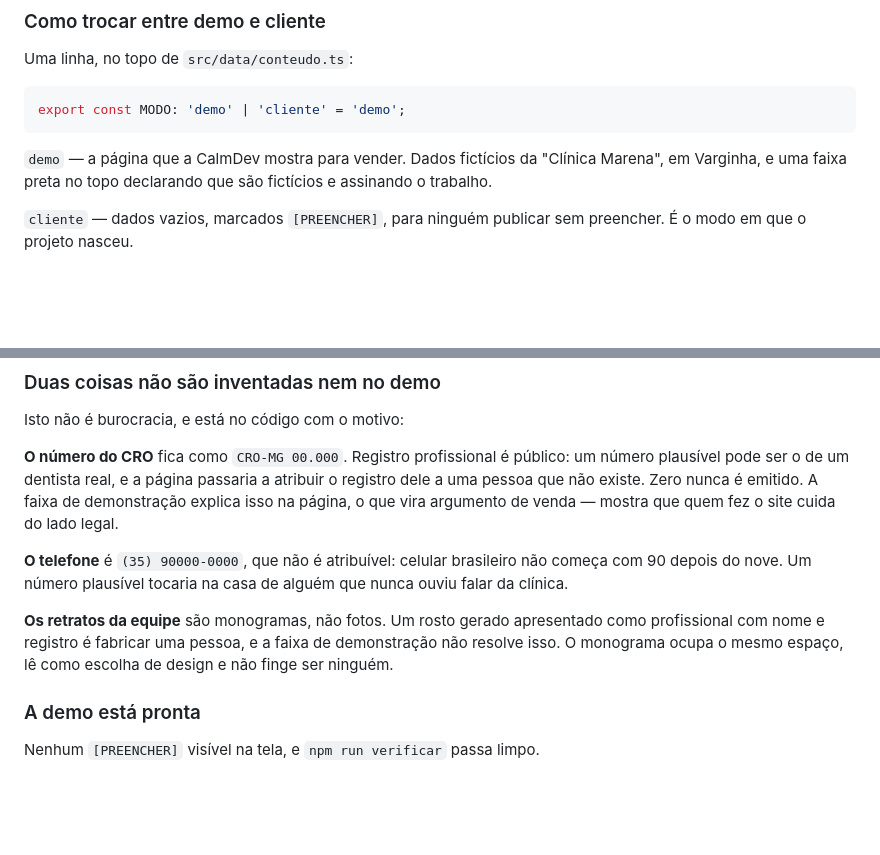
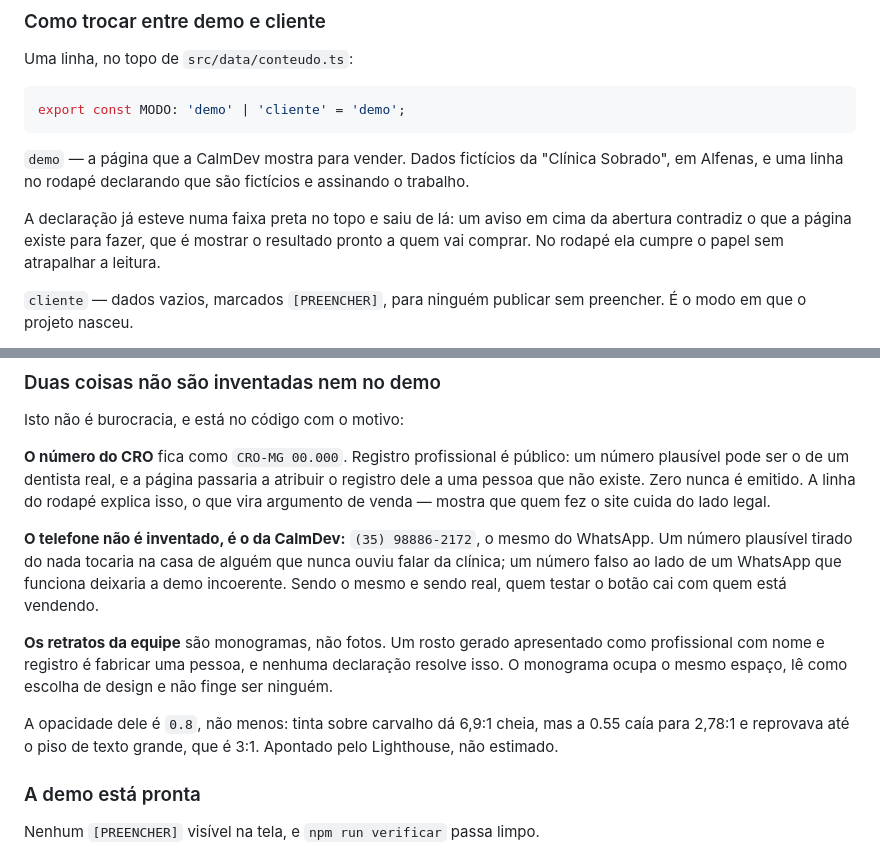
Before and after one commit to lucas-s-santos/landingpageOdonto, a Markdown page: HANDOFF.md, 2 parts joined by grey strips. Drawn GitHub-style; blank space fills up the shorter version.

Commit message:
Atualiza o HANDOFF: ele descrevia a demo antiga
Tres pontos ficaram para tras depois das ultimas mudancas, e o HANDOFF e
justamente o arquivo que precisa estar certo:

- dizia "Clinica Marena, em Varginha" — e Clinica Sobrado, em Alfenas
- dizia que a declaracao de demo esta numa faixa preta no topo — ela foi
  para o rodape
- dizia que o telefone e (35) 90000-0000, nao atribuivel — e o da CalmDev,
  real, o mesmo do WhatsApp, para quem testar o botao cair com quem vende

Acrescentado o porque da opacidade 0.8 no monograma: a 0.55 dava 2,78:1 e
reprovava ate o piso de texto grande, que e 3:1.

Co-Authored-By: Claude Opus 5 <noreply@anthropic.com>

````diff
--- a/HANDOFF.md
+++ b/HANDOFF.md
@@ -205,8 +205,13 @@ export const MODO: 'demo' | 'cliente' = 'demo';
 ```
 
 `demo` — a página que a CalmDev mostra para vender. Dados fictícios da
-"Clínica Marena", em Varginha, e uma faixa preta no topo declarando que são
+"Clínica Sobrado", em Alfenas, e uma linha no rodapé declarando que são
 fictícios e assinando o trabalho.
+
+A declaração já esteve numa faixa preta no topo e saiu de lá: um aviso em cima
+da abertura contradiz o que a página existe para fazer, que é mostrar o
+resultado pronto a quem vai comprar. No rodapé ela cumpre o papel sem
+atrapalhar a leitura.
 
 `cliente` — dados vazios, marcados `[PREENCHER]`, para ninguém publicar sem
 preencher. É o modo em que o projeto nasceu.
@@ -235,17 +240,23 @@ Isto não é burocracia, e está no código com o motivo:
 **O número do CRO** fica como `CRO-MG 00.000`. Registro profissional é
 público: um número plausível pode ser o de um dentista real, e a página
 passaria a atribuir o registro dele a uma pessoa que não existe. Zero nunca é
-emitido. A faixa de demonstração explica isso na página, o que vira argumento
-de venda — mostra que quem fez o site cuida do lado legal.
+emitido. A linha do rodapé explica isso, o que vira argumento de venda —
+mostra que quem fez o site cuida do lado legal.
 
-**O telefone** é `(35) 90000-0000`, que não é atribuível: celular brasileiro
-não começa com 90 depois do nove. Um número plausível tocaria na casa de
-alguém que nunca ouviu falar da clínica.
+**O telefone não é inventado, é o da CalmDev:** `(35) 98886-2172`, o mesmo do
+WhatsApp. Um número plausível tirado do nada tocaria na casa de alguém que
+nunca ouviu falar da clínica; um número falso ao lado de um WhatsApp que
+funciona deixaria a demo incoerente. Sendo o mesmo e sendo real, quem testar
+o botão cai com quem está vendendo.
 
 **Os retratos da equipe** são monogramas, não fotos. Um rosto gerado
-apresentado como profissional com nome e registro é fabricar uma pessoa, e a
-faixa de demonstração não resolve isso. O monograma ocupa o mesmo espaço, lê
-como escolha de design e não finge ser ninguém.
+apresentado como profissional com nome e registro é fabricar uma pessoa, e
+nenhuma declaração resolve isso. O monograma ocupa o mesmo espaço, lê como
+escolha de design e não finge ser ninguém.
+
+A opacidade dele é `0.8`, não menos: tinta sobre carvalho dá 6,9:1 cheia, mas
+a 0.55 caía para 2,78:1 e reprovava até o piso de texto grande, que é 3:1.
+Apontado pelo Lighthouse, não estimado.
 
 ### A demo está pronta
 
````
